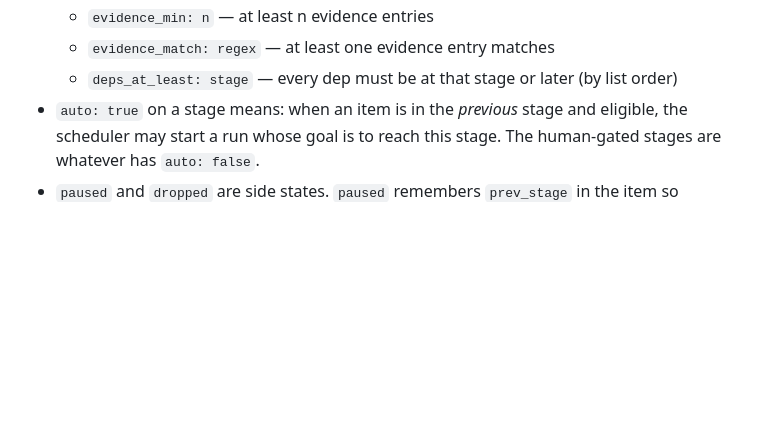
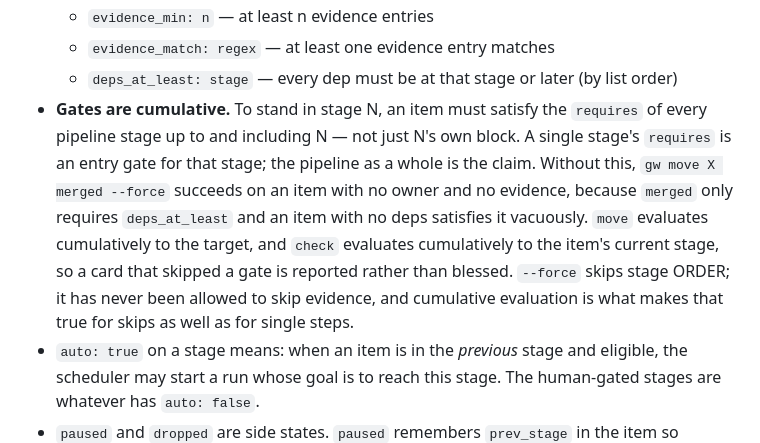
Before and after one commit to rahilp/gatewright, a Markdown page: specs.md, the part around the change. GitHub-like rendering; blank space fills up the shorter version.

Commit message:
specs §4: gates are cumulative, or --force launders unearned stages
gw move <id> merged --force succeeded on an item with no owner and no
evidence, and check then called the board clean. merged's only rule is
deps_at_least, which an item with no deps satisfies vacuously, so
skipping stages skipped Building's owner gate, Built's evidence gate and
In review's PR gate at once.

Standing in a stage now means having satisfied every gate up to it.
move evaluates cumulatively to its target; check evaluates cumulatively
to the item's current stage. --force still skips order, never evidence.

```diff
--- a/specs.md
+++ b/specs.md
@@ -151,6 +151,16 @@ Semantics:
   - `evidence_min: n` — at least n evidence entries
   - `evidence_match: regex` — at least one evidence entry matches
   - `deps_at_least: stage` — every dep must be at that stage or later (by list order)
+- **Gates are cumulative.** To stand in stage N, an item must satisfy the `requires`
+  of every pipeline stage up to and including N — not just N's own block. A single
+  stage's `requires` is an entry gate for that stage; the pipeline as a whole is the
+  claim. Without this, `gw move X merged --force` succeeds on an item with no owner
+  and no evidence, because `merged` only requires `deps_at_least` and an item with no
+  deps satisfies it vacuously. `move` evaluates cumulatively to the target, and
+  `check` evaluates cumulatively to the item's current stage, so a card that skipped
+  a gate is reported rather than blessed. `--force` skips stage ORDER; it has never
+  been allowed to skip evidence, and cumulative evaluation is what makes that true
+  for skips as well as for single steps.
 - `auto: true` on a stage means: when an item is in the *previous* stage and eligible, the scheduler may start a run whose goal is to reach this stage. The human-gated stages are whatever has `auto: false`.
 - `paused` and `dropped` are side states. `paused` remembers `prev_stage` in the item so resume can restore it.
 
```
